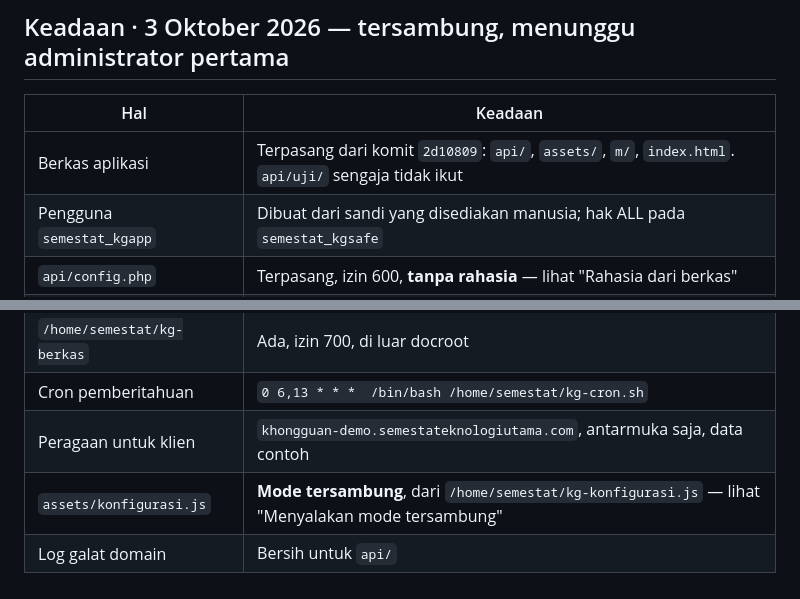
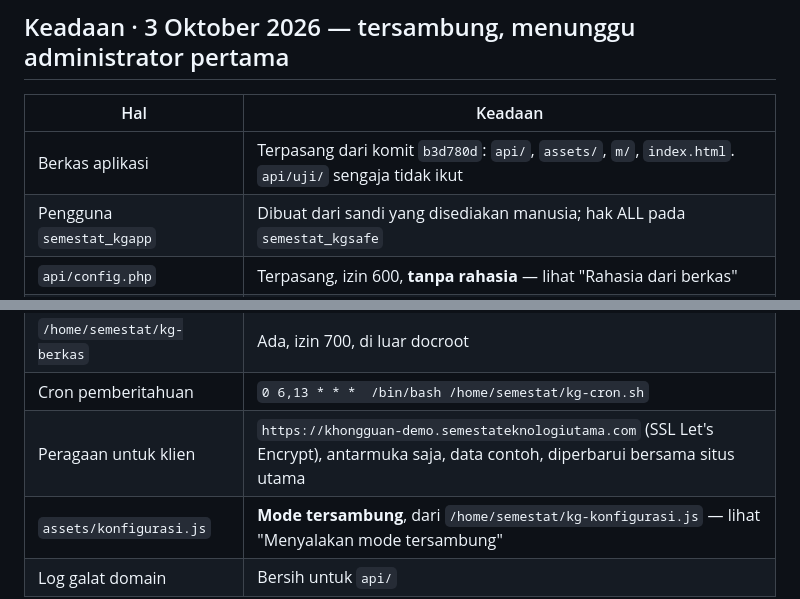
Before and after one commit to DrOsmond-STU/khongguan, a Markdown page: docs/14-pemasangan.md, 2 parts joined by grey strips. GitHub-like rendering.

Commit message:
Buku pasang: b3d780d terpasang, peragaan khongguan-demo ber-SSL
Co-Authored-By: Claude Opus 5.5 <noreply@anthropic.com>
Claude-Session: https://claude.ai/code/session_01XeD68Rp6mWcDwKRdSuHR8z

```diff
--- a/docs/14-pemasangan.md
+++ b/docs/14-pemasangan.md
@@ -7,7 +7,7 @@ Untuk cPanel dengan PHP 8.3 dan PostgreSQL 16 — lingkungan
 
 | Hal | Keadaan |
 |---|---|
-| Berkas aplikasi | Terpasang dari komit `2d10809`: `api/`, `assets/`, `m/`, `index.html`. `api/uji/` sengaja tidak ikut |
+| Berkas aplikasi | Terpasang dari komit `b3d780d`: `api/`, `assets/`, `m/`, `index.html`. `api/uji/` sengaja tidak ikut |
 | Pengguna `semestat_kgapp` | Dibuat dari sandi yang disediakan manusia; hak ALL pada `semestat_kgsafe` |
 | `api/config.php` | Terpasang, izin 600, **tanpa rahasia** — lihat "Rahasia dari berkas" |
 | Migrasi | 001, 002, 004, 006, 008, 009, 010 tercatat; 007 (data contoh) tidak dimuat |
@@ -18,7 +18,7 @@ Untuk cPanel dengan PHP 8.3 dan PostgreSQL 16 — lingkungan
 | Catatan | Kosong, sebagaimana mestinya untuk basis data produksi baru |
 | `/home/semestat/kg-berkas` | Ada, izin 700, di luar docroot |
 | Cron pemberitahuan | `0 6,13 * * *  /bin/bash /home/semestat/kg-cron.sh` |
-| Peragaan untuk klien | `khongguan-demo.semestateknologiutama.com`, antarmuka saja, data contoh |
+| Peragaan untuk klien | `https://khongguan-demo.semestateknologiutama.com` (SSL Let's Encrypt), antarmuka saja, data contoh, diperbarui bersama situs utama |
 | `assets/konfigurasi.js` | **Mode tersambung**, dari `/home/semestat/kg-konfigurasi.js` — lihat "Menyalakan mode tersambung" |
 | Log galat domain | Bersih untuk `api/` |
 
```
